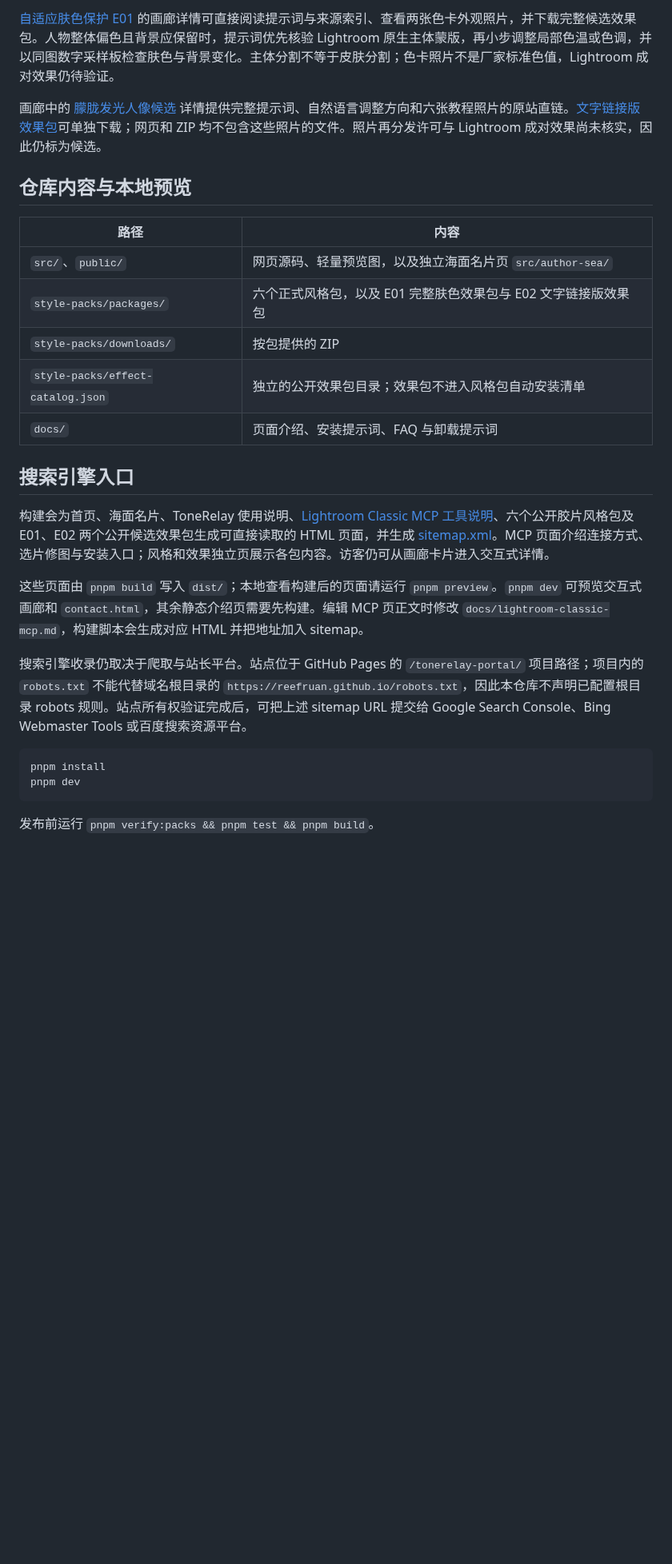
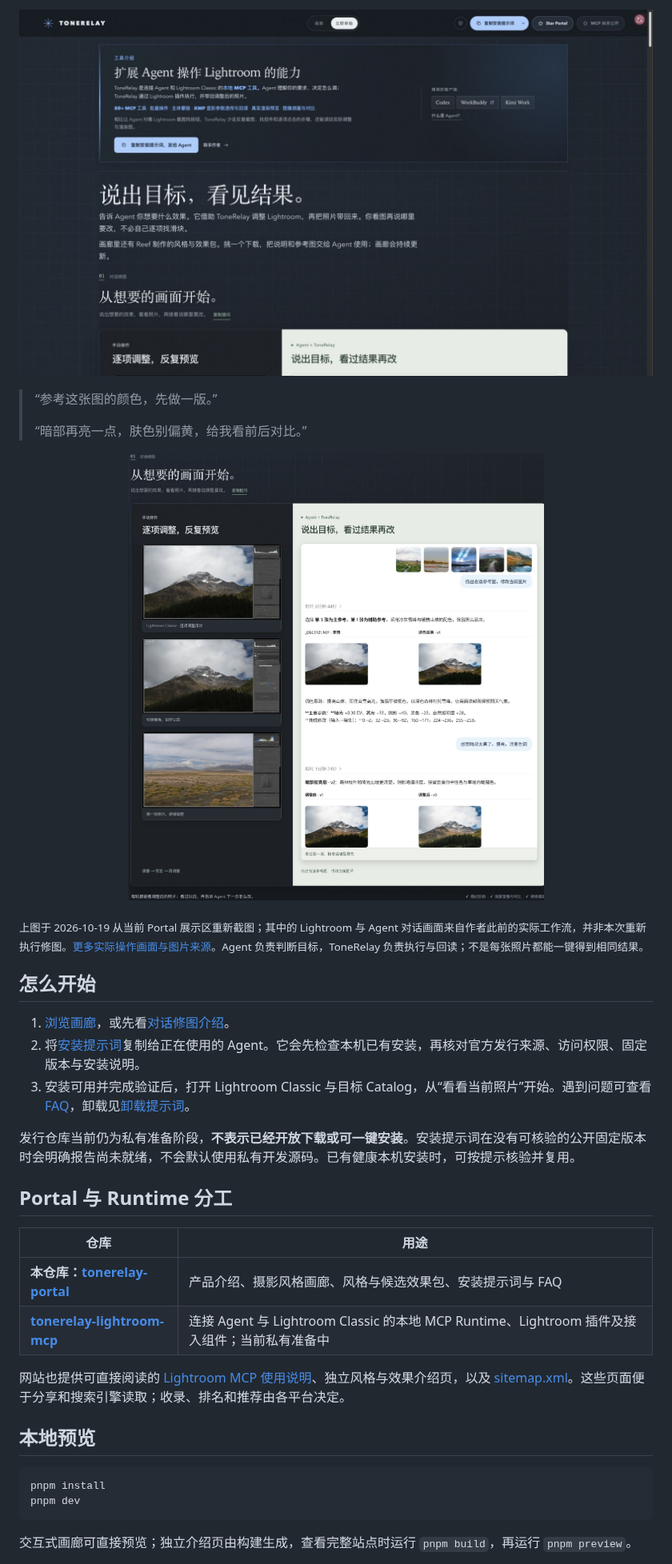
Before and after one commit to ReefRuan/tonerelay-portal, a Markdown page: README.md, the part around one of its changes. Shown at 80% size. Rendered like a GitHub page; pictures changed too: docs/assets/readme-dialogue-workflow.jpg (added), docs/assets/readme-portal-experience.jpg (added); blank space fills up the shorter version.

Commit message:
Refresh product README screenshots and photography discovery keywords

````diff
--- a/README.md
+++ b/README.md
@@ -31,30 +28,39 @@ ToneRelay 是连接 Agent 与 Lightroom Classic 的本地 MCP 工具套件。Age
 
-[自适应肤色保护 E01](https://reefruan.github.io/tonerelay-portal/?preset=skin-tone-adaptive-fidelity#gallery) 的画廊详情可直接阅读提示词与来源索引、查看两张色卡外观照片，并下载完整候选效果包。人物整体偏色且背景应保留时，提示词优先核验 Lightroom 原生主体蒙版，再小步调整局部色温或色调，并以同图数字采样板检查肤色与背景变化。主体分割不等于皮肤分割；色卡照片不是厂家标准色值，Lightroom 成对效果仍待验证。
+![ToneRelay 对话修图介绍页：Lightroom 工作流与 Agent 对话中的实际结果](docs/assets/readme-portal-experience.jpg)
 
-画廊中的 [朦胧发光人像候选](https://reefruan.github.io/tonerelay-portal/?preset=luminous-mist-portrait#gallery) 详情提供完整提示词、自然语言调整方向和六张教程照片的原站直链。[文字链接版效果包](style-packs/packages/luminous-mist-portrait/)可单独下载；网页和 ZIP 均不包含这些照片的文件。照片再分发许可与 Lightroom 成对效果尚未核实，因此仍标为候选。
+> “参考这张图的颜色，先做一版。”
+>
+> “暗部再亮一点，肤色别偏黄，给我看前后对比。”
 
-## 仓库内容与本地预览
+<p align="center">
+  <a href="https://reefruan.github.io/tonerelay-portal/#experience"><img src="docs/assets/readme-dialogue-workflow.jpg" alt="ToneRelay 当前网页的多轮对话修图展示：Lightroom 画面、第一版结果与反馈后的修改" /></a>
+</p>
 
-| 路径 | 内容 |
+<sub>上图于 2026-10-19 从当前 Portal 展示区重新截图；其中的 Lightroom 与 Agent 对话画面来自作者此前的实际工作流，并非本次重新执行修图。[更多实际操作画面与图片来源](public/experience/SOURCES.md)。Agent 负责判断目标，ToneRelay 负责执行与回读；不是每张照片都能一键得到相同结果。</sub>
+
+## 怎么开始
+
+1. [浏览画廊](https://reefruan.github.io/tonerelay-portal/#gallery)，或先看[对话修图介绍](https://reefruan.github.io/tonerelay-portal/#experience)。
+2. 将[安装提示词](docs/install-prompt.md)复制给正在使用的 Agent。它会先检查本机已有安装，再核对官方发行来源、访问权限、固定版本与安装说明。
+3. 安装可用并完成验证后，打开 Lightroom Classic 与目标 Catalog，从“看看当前照片”开始。遇到问题可查看 [FAQ](docs/faq.md)，卸载见[卸载提示词](docs/uninstall-prompt.md)。
+
+发行仓库当前仍为私有准备阶段，**不表示已经开放下载或可一键安装**。安装提示词在没有可核验的公开固定版本时会明确报告尚未就绪，不会默认使用私有开发源码。已有健康本机安装时，可按提示核验并复用。
+
+## Portal 与 Runtime 分工
+
+| 仓库 | 用途 |
 | --- | --- |
-| `src/`、`public/` | 网页源码、轻量预览图，以及独立海面名片页 `src/author-sea/` |
-| `style-packs/packages/` | 六个正式风格包，以及 E01 完整肤色效果包与 E02 文字链接版效果包 |
-| `style-packs/downloads/` | 按包提供的 ZIP |
-| `style-packs/effect-catalog.json` | 独立的公开效果包目录；效果包不进入风格包自动安装清单 |
-| `docs/` | 页面介绍、安装提示词、FAQ 与卸载提示词 |
+| **本仓库：[tonerelay-portal](https://github.com/ReefRuan/tonerelay-portal)** | 产品介绍、摄影风格画廊、风格与候选效果包、安装提示词与 FAQ |
+| **[tonerelay-lightroom-mcp](https://github.com/ReefRuan/tonerelay-lightroom-mcp)** | 连接 Agent 与 Lightroom Classic 的本地 MCP Runtime、Lightroom 插件及接入组件；当前私有准备中 |
 
-## 搜索引擎入口
+网站也提供可直接阅读的 [Lightroom MCP 使用说明](https://reefruan.github.io/tonerelay-portal/lightroom-classic-mcp/)、独立风格与效果介绍页，以及 [sitemap.xml](https://reefruan.github.io/tonerelay-portal/sitemap.xml)。这些页面便于分享和搜索引擎读取；收录、排名和推荐由各平台决定。
 
-构建会为首页、海面名片、ToneRelay 使用说明、[Lightroom Classic MCP 工具说明](https://reefruan.github.io/tonerelay-portal/lightroom-classic-mcp/)、六个公开胶片风格包及 E01、E02 两个公开候选效果包生成可直接读取的 HTML 页面，并生成 [sitemap.xml](https://reefruan.github.io/tonerelay-portal/sitemap.xml)。MCP 页面介绍连接方式、选片修图与安装入口；风格和效果独立页展示各包内容。访客仍可从画廊卡片进入交互式详情。
-
-这些页面由 `pnpm build` 写入 `dist/`；本地查看构建后的页面请运行 `pnpm preview`。`pnpm dev` 可预览交互式画廊和 `contact.html`，其余静态介绍页需要先构建。编辑 MCP 页正文时修改 `docs/lightroom-classic-mcp.md`，构建脚本会生成对应 HTML 并把地址加入 sitemap。
-
-搜索引擎收录仍取决于爬取与站长平台。站点位于 GitHub Pages 的 `/tonerelay-portal/` 项目路径；项目内的 `robots.txt` 不能代替域名根目录的 `https://reefruan.github.io/robots.txt`，因此本仓库不声明已配置根目录 robots 规则。站点所有权验证完成后，可把上述 sitemap URL 提交给 Google Search Console、Bing Webmaster Tools 或百度搜索资源平台。
+## 本地预览
 
 ```bash
 pnpm install
 pnpm dev
 ```
 
-发布前运行 `pnpm verify:packs && pnpm test && pnpm build`。
+交互式画廊可直接预览；独立介绍页由构建生成，查看完整站点时运行 `pnpm build`，再运行 `pnpm preview`。
 
````
Also changed, not shown: other parts of README.md (+51 -20 lines), docs/assets/readme-portal-overview.jpg (added), docs/assets/readme-style-detail.jpg (added).
